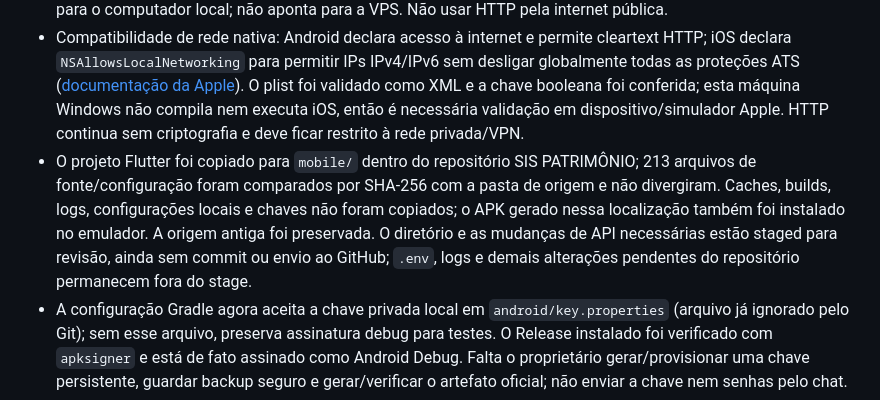
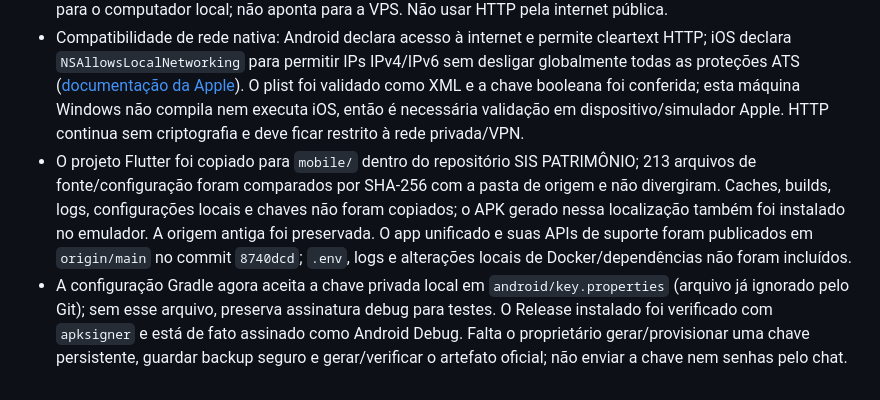
Before and after one commit to Emerchan23/patri, a Markdown page: mobile/docs/MOBILE_PARITY.md, the part around the change. GitHub-like rendering.

Commit message:
docs(mobile): record published app state

```diff
--- a/mobile/docs/MOBILE_PARITY.md
+++ b/mobile/docs/MOBILE_PARITY.md
@@ -33,7 +33,7 @@ Este arquivo acompanha o trabalho contínuo de modernização. A existência de
 - No emulador, o preview mostra apenas o padrão virtual do dispositivo e não permite confirmar leitura óptica. Os scanners da consulta pública, consulta de gestão e movimentação mantêm entrada manual acessível e também oferecem entrada pelo ícone/botão de busca; os três usam o mesmo componente de erro de câmera. A permissão negada foi simulada nos scanners de gestão e movimentação; no fluxo de movimentação a moldura e a faixa de orientação sumiram, e “Digitar patrimônio” abriu o formulário manual, cancelado sem consulta. A permissão foi concedida novamente, o app reiniciado e a pré-visualização virtual iniciou. Falta testar QR real em telefone físico.
 - Informar o IP:porta de produção/homologação (não é necessário domínio ou HTTPS) e repetir login/consulta em dispositivo físico na mesma rede privada ou VPN. O endereço `10.0.2.2` é exclusivo do emulador e aponta para o computador local; não aponta para a VPS. Não usar HTTP pela internet pública.
 - Compatibilidade de rede nativa: Android declara acesso à internet e permite cleartext HTTP; iOS declara `NSAllowsLocalNetworking` para permitir IPs IPv4/IPv6 sem desligar globalmente todas as proteções ATS ([documentação da Apple](https://developer.apple.com/documentation/bundleresources/information-property-list/nsapptransportsecurity/nsallowslocalnetworking)). O plist foi validado como XML e a chave booleana foi conferida; esta máquina Windows não compila nem executa iOS, então é necessária validação em dispositivo/simulador Apple. HTTP continua sem criptografia e deve ficar restrito à rede privada/VPN.
-- O projeto Flutter foi copiado para `mobile/` dentro do repositório SIS PATRIMÔNIO; 213 arquivos de fonte/configuração foram comparados por SHA-256 com a pasta de origem e não divergiram. Caches, builds, logs, configurações locais e chaves não foram copiados; o APK gerado nessa localização também foi instalado no emulador. A origem antiga foi preservada. O diretório e as mudanças de API necessárias estão staged para revisão, ainda sem commit ou envio ao GitHub; `.env`, logs e demais alterações pendentes do repositório permanecem fora do stage.
+- O projeto Flutter foi copiado para `mobile/` dentro do repositório SIS PATRIMÔNIO; 213 arquivos de fonte/configuração foram comparados por SHA-256 com a pasta de origem e não divergiram. Caches, builds, logs, configurações locais e chaves não foram copiados; o APK gerado nessa localização também foi instalado no emulador. A origem antiga foi preservada. O app unificado e suas APIs de suporte foram publicados em `origin/main` no commit `8740dcd`; `.env`, logs e alterações locais de Docker/dependências não foram incluídos.
 - A configuração Gradle agora aceita a chave privada local em `android/key.properties` (arquivo já ignorado pelo Git); sem esse arquivo, preserva assinatura debug para testes. O Release instalado foi verificado com `apksigner` e está de fato assinado como Android Debug. Falta o proprietário gerar/provisionar uma chave persistente, guardar backup seguro e gerar/verificar o artefato oficial; não enviar a chave nem senhas pelo chat.
 - Em homologação, executar primeiro a pré-verificação de colisões de documentos do patch de fornecedores, revisar/resolver qualquer resultado e só então provisionar as colunas e o índice; aplicar também `scripts/patch_system_settings_v15.sql` após revisar backup da base. Confirmar estrutura/índice único de `api_keys`. Testar CRUD de fornecedor, leitura/gravação de configurações globais e criação/listagem/revogação de chave com dados descartáveis, incluindo duplicidade/referência de fornecedor. Os patches v14 e v15 foram exercitados em MariaDB descartável; nenhuma migração ou CRUD foi executado na base de homologação/produção. Configuração global e backup/restauração permanecem operações administrativas de alto risco; exigem escopo e salvaguardas antes de qualquer gravação.
 - Em homologação, concluir uma entrada de NF-e de teste e conferir todos os bens, códigos, fotos, local, responsável, documento e histórico no web; cobrir XML inválido/grande, vários itens, quantidade maior que um, foto pela galeria/câmera e falha da API. A validação desta etapa no emulador parou antes de enviar.
```
